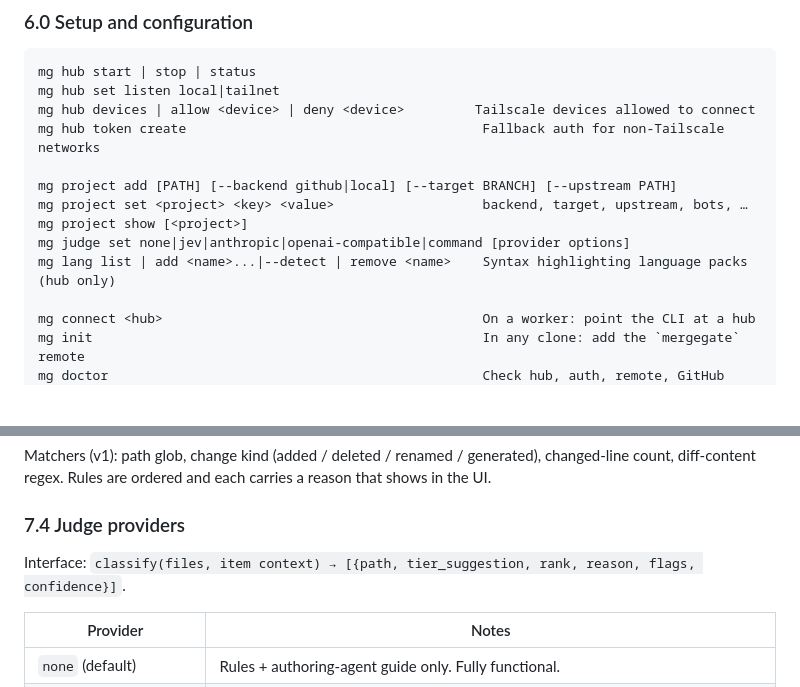
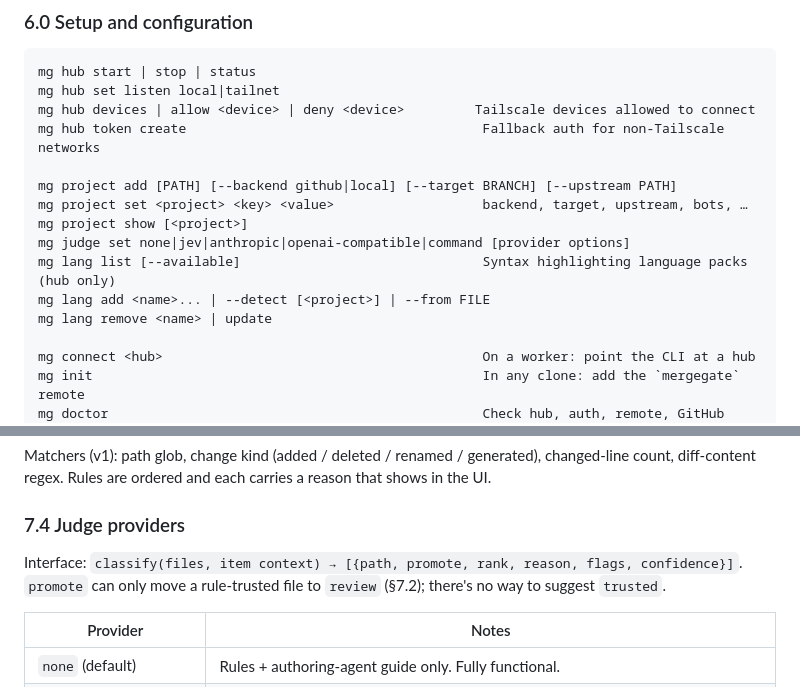
Before and after one commit to damian-kolasinski/mergegate, a Markdown page: docs/design.md, 2 parts joined by grey strips. Rendered like a GitHub page; blank space fills up the shorter version.

```diff
--- a/docs/design.md
+++ b/docs/design.md
@@ -142,7 +142,9 @@ mg project add [PATH] [--backend github|local] [--target BRANCH] [--upstream PAT
 mg project set <project> <key> <value>                   backend, target, upstream, bots, …
 mg project show [<project>]
 mg judge set none|jev|anthropic|openai-compatible|command [provider options]
-mg lang list | add <name>...|--detect | remove <name>    Syntax highlighting language packs (hub only)
+mg lang list [--available]                               Syntax highlighting language packs (hub only)
+mg lang add <name>... | --detect [<project>] | --from FILE
+mg lang remove <name> | update
 
 mg connect <hub>                                         On a worker: point the CLI at a hub
 mg init                                                  In any clone: add the `mergegate` remote
@@ -278,7 +280,7 @@ Matchers (v1): path glob, change kind (added / deleted / renamed / generated), c
 
 ### 7.4 Judge providers
 
-Interface: `classify(files, item context) → [{path, tier_suggestion, rank, reason, flags, confidence}]`.
+Interface: `classify(files, item context) → [{path, promote, rank, reason, flags, confidence}]`. `promote` can only move a rule-trusted file to `review` (§7.2); there's no way to suggest `trusted`.
 
 | Provider | Notes |
 |---|---|
```
Also changed, not shown: docs/tech-stack.md (+8 -6 lines), 1 other file.
